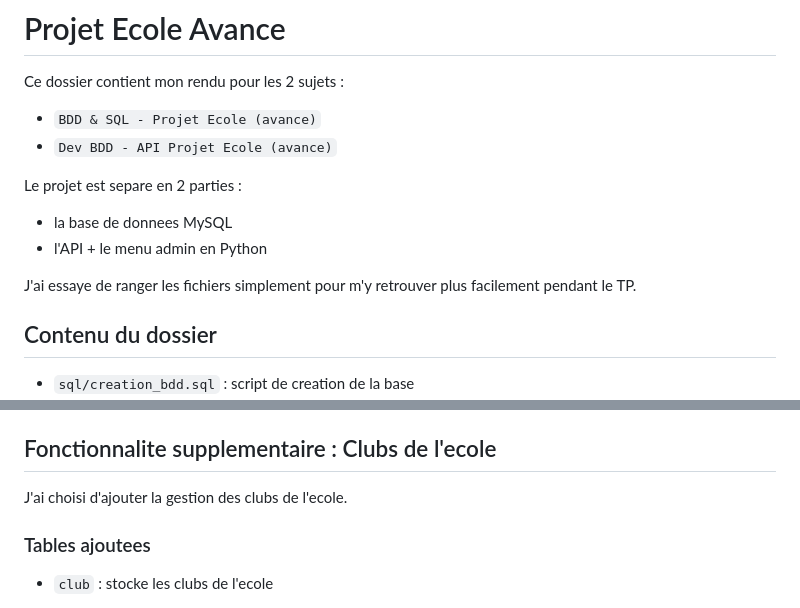
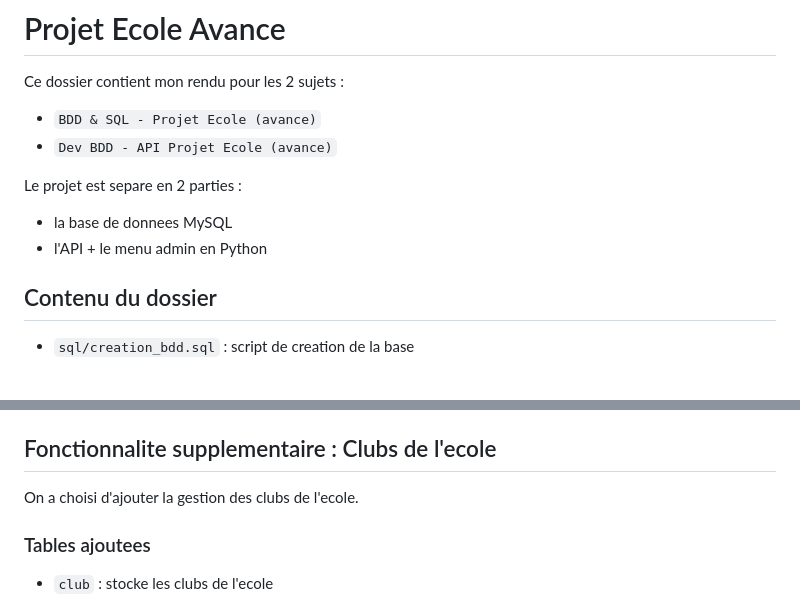
Before and after one commit to Wingsy7/Projet-BDD-DEV, a Markdown page: README.md, 2 parts joined by grey strips. GitHub-like rendering; blank space fills up the shorter version.

Commit message:
Revise text for organization and club management
Updated wording for clarity and consistency in README.

```diff
--- a/README.md
+++ b/README.md
@@ -10,7 +10,6 @@ Le projet est separe en 2 parties :
 - la base de donnees MySQL
 - l'API + le menu admin en Python
 
-J'ai essaye de ranger les fichiers simplement pour m'y retrouver plus facilement pendant le TP.
 
 ## Contenu du dossier
 
@@ -29,7 +28,7 @@ J'ai essaye de ranger les fichiers simplement pour m'y retrouver plus facilement
 
 ## Fonctionnalite supplementaire : Clubs de l'ecole
 
-J'ai choisi d'ajouter la gestion des clubs de l'ecole.
+On a choisi d'ajouter la gestion des clubs de l'ecole.
 
 ### Tables ajoutees
 
```
